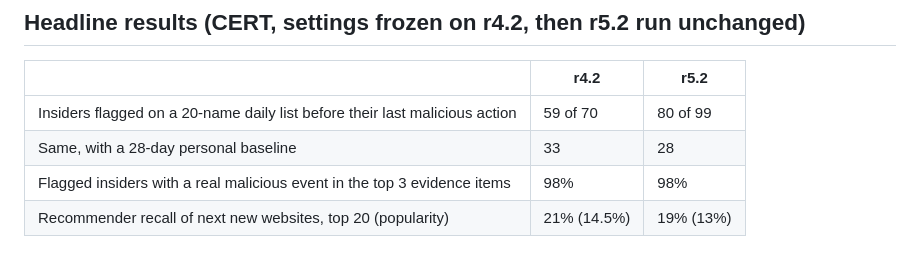
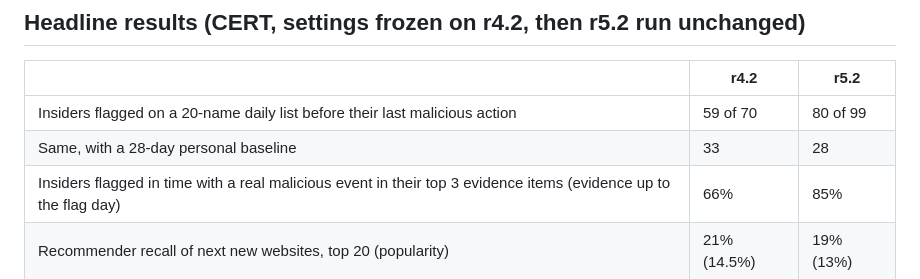
Before and after one commit to theMehrad/IBMZDatathon2026, a Markdown page: README.md, the part around the change. GitHub-like rendering.

```diff
--- a/README.md
+++ b/README.md
@@ -16,7 +16,7 @@ OutOfRole spots insiders while they are still active, explains each alert with c
 |---|---|---|
 | Insiders flagged on a 20-name daily list before their last malicious action | 59 of 70 | 80 of 99 |
 | Same, with a 28-day personal baseline | 33 | 28 |
-| Flagged insiders with a real malicious event in the top 3 evidence items | 98% | 98% |
+| Insiders flagged in time with a real malicious event in their top 3 evidence items (evidence up to the flag day) | 66% | 85% |
 | Recommender recall of next new websites, top 20 (popularity) | 21% (14.5%) | 19% (13%) |
 
 ## What's in this repo
```
Also changed, not shown: Build_Plan.md (+5 -4 lines), feasibility/Verified_Numbers.md (+31 -7 lines), figures/levels.png, 2 other files.
